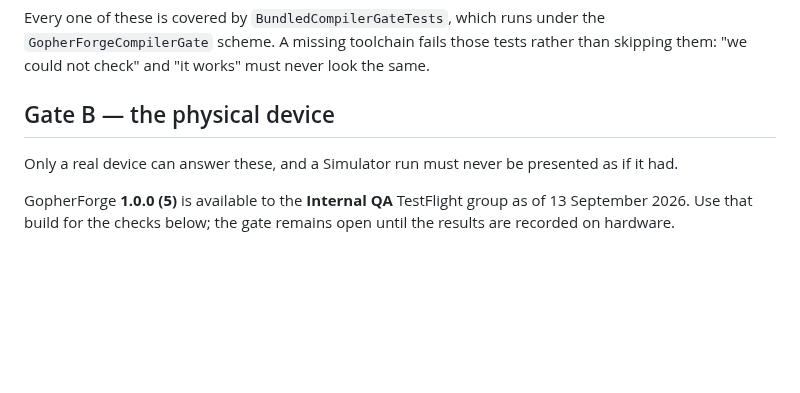
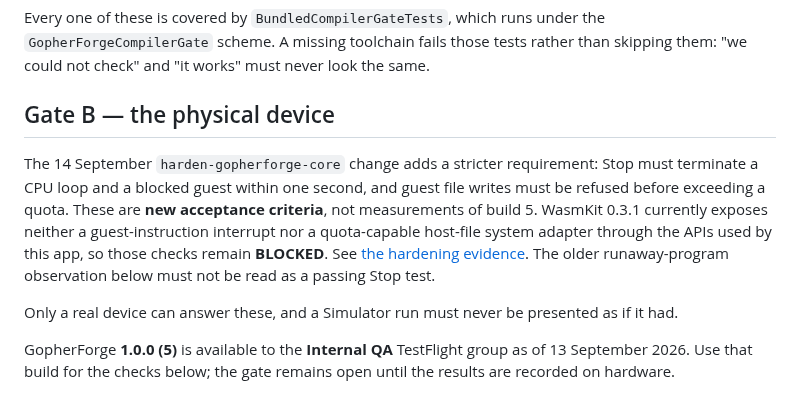
Before and after one commit to sergii-ziborov/GopherForge, a Markdown page: docs/DEVICE-GATE.md, the part around the change. Drawn GitHub-style; blank space fills up the shorter version.

```diff
--- a/docs/DEVICE-GATE.md
+++ b/docs/DEVICE-GATE.md
@@ -60,6 +60,16 @@ rather than skipping them: "we could not check" and "it works" must never look
 the same.
 
 ## Gate B — the physical device
+
+The 14 September `harden-gopherforge-core` change adds a stricter requirement:
+Stop must terminate a CPU loop and a blocked guest within one second, and
+guest file writes must be refused before exceeding a quota. These are **new
+acceptance criteria**, not measurements of build 5. WasmKit 0.3.1 currently
+exposes neither a guest-instruction interrupt nor a quota-capable host-file
+system adapter through the APIs used by this app, so those checks remain
+**BLOCKED**. See [the hardening evidence](HARDEN-GOPHERFORGE-CORE.md). The
+older runaway-program observation below must not be read as a passing Stop
+test.
 
 Only a real device can answer these, and a Simulator run must never be
 presented as if it had.
```
Also changed, not shown: README.md (+6 -0 lines), docs/HARDEN-GOPHERFORGE-CORE.md (added, +68 -0 lines), docs/screenshots/navigator-ipad-persistent.png, docs/screenshots/navigator-iphone-code.png, docs/screenshots/navigator-iphone-files.png, 2 other files.
